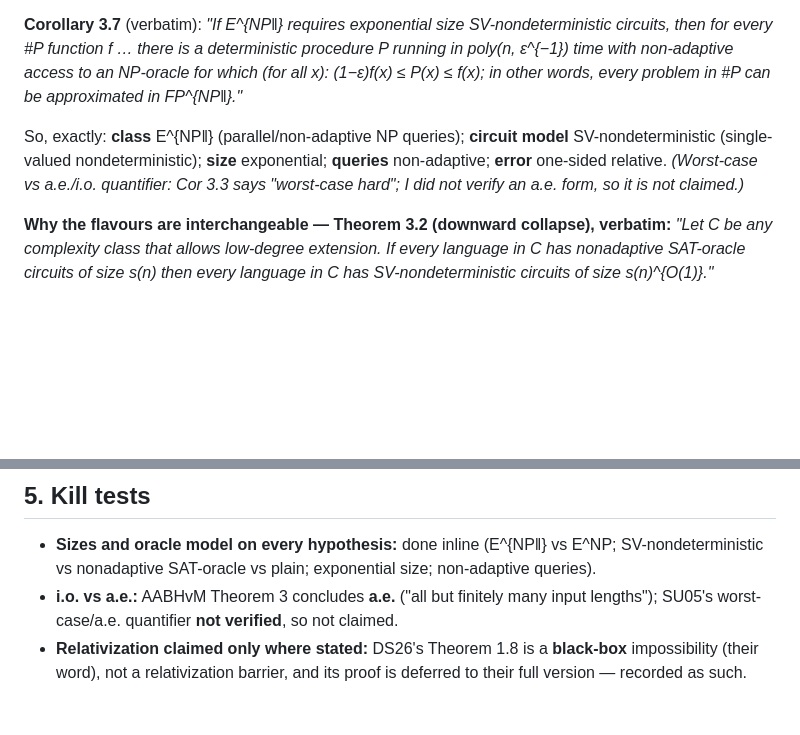
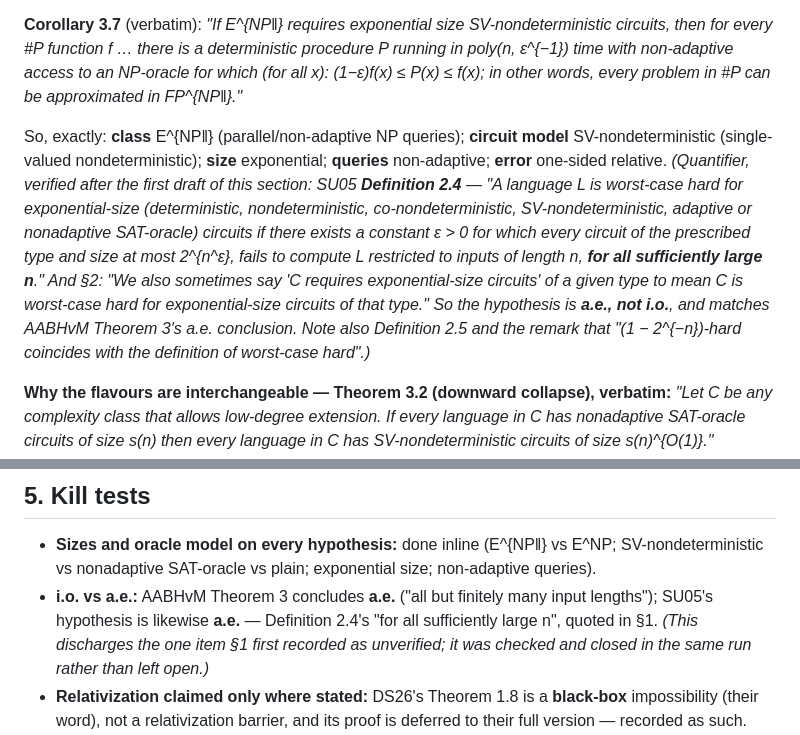
Before and after one commit to Recursive-Emergence/RE, a Markdown page: pvsnp/W5_counting_form.md, 2 parts joined by grey strips. Drawn GitHub-style; blank space fills up the shorter version.

Commit message:
W5: discharge the one item left unverified - SU05 Definition 2.4 quantifier is a.e. ('for all sufficiently large n'), matching AABHvM Thm 3
Claude-Session: https://claude.ai/code/session_015QLKxP23gtz11sirfWnxF8

```diff
--- a/pvsnp/W5_counting_form.md
+++ b/pvsnp/W5_counting_form.md
@@ -58,7 +58,7 @@ This door reaches **E^NP / E^{prMA}-type circuit lower bounds** — Korten's (C
 
 **Corollary 3.7** (verbatim): *"If E^{NP‖} requires exponential size SV-nondeterministic circuits, then for every #P function f … there is a deterministic procedure P running in poly(n, ε^{−1}) time with non-adaptive access to an NP-oracle for which (for all x): (1−ε)f(x) ≤ P(x) ≤ f(x); in other words, every problem in #P can be approximated in FP^{NP‖}."*
 
-So, exactly: **class** E^{NP‖} (parallel/non-adaptive NP queries); **circuit model** SV-nondeterministic (single-valued nondeterministic); **size** exponential; **queries** non-adaptive; **error** one-sided relative. *(Worst-case vs a.e./i.o. quantifier: Cor 3.3 says "worst-case hard"; I did not verify an a.e. form, so it is not claimed.)*
+So, exactly: **class** E^{NP‖} (parallel/non-adaptive NP queries); **circuit model** SV-nondeterministic (single-valued nondeterministic); **size** exponential; **queries** non-adaptive; **error** one-sided relative. *(Quantifier, verified after the first draft of this section: SU05 **Definition 2.4** — "A language L is worst-case hard for exponential-size (deterministic, nondeterministic, co-nondeterministic, SV-nondeterministic, adaptive or nonadaptive SAT-oracle) circuits if there exists a constant ε > 0 for which every circuit of the prescribed type and size at most 2^{n^ε}, fails to compute L restricted to inputs of length n, **for all sufficiently large n**." And §2: "We also sometimes say 'C requires exponential-size circuits' of a given type to mean C is worst-case hard for exponential-size circuits of that type." So the hypothesis is **a.e., not i.o.**, and matches AABHvM Theorem 3's a.e. conclusion. Note also Definition 2.5 and the remark that "(1 − 2^{−n})-hard coincides with the definition of worst-case hard".)*
 
 **Why the flavours are interchangeable — Theorem 3.2 (downward collapse), verbatim:** *"Let C be any complexity class that allows low-degree extension. If every language in C has nonadaptive SAT-oracle circuits of size s(n) then every language in C has SV-nondeterministic circuits of size s(n)^{O(1)}."* **Corollary 3.3** is its contrapositive "boosting": SV-nondeterministic hardness ⇒ nonadaptive SAT-oracle hardness.
 
@@ -102,7 +102,7 @@ So, exactly: **class** E^{NP‖} (parallel/non-adaptive NP queries); **circuit m
 ## 5. Kill tests
 
 - **Sizes and oracle model on every hypothesis:** done inline (E^{NP‖} vs E^NP; SV-nondeterministic vs nonadaptive SAT-oracle vs plain; exponential size; non-adaptive queries).
-- **i.o. vs a.e.:** AABHvM Theorem 3 concludes **a.e.** ("all but finitely many input lengths"); SU05's worst-case/a.e. quantifier **not verified**, so not claimed.
+- **i.o. vs a.e.:** AABHvM Theorem 3 concludes **a.e.** ("all but finitely many input lengths"); SU05's hypothesis is likewise **a.e.** — Definition 2.4's "for all sufficiently large n", quoted in §1. *(This discharges the one item §1 first recorded as unverified; it was checked and closed in the same run rather than left open.)*
 - **Relativization claimed only where stated:** DS26's Theorem 1.8 is a **black-box** impossibility (their word), not a relativization barrier, and its proof is deferred to their full version — recorded as such.
 - **ECCC keyword page checked before writing "open"** (range avoidance, 20131): TR25-030, TR25-034, TR25-104, TR25-121, TR25-191, TR25-210, TR25-220, TR26-118 are the 2025–26 entries; the two bearing on Q3 (TR25-210, TR25-220) are read above.
 - **Counting before priors:** applied, and it caught my own wrong reason in §3.
```
